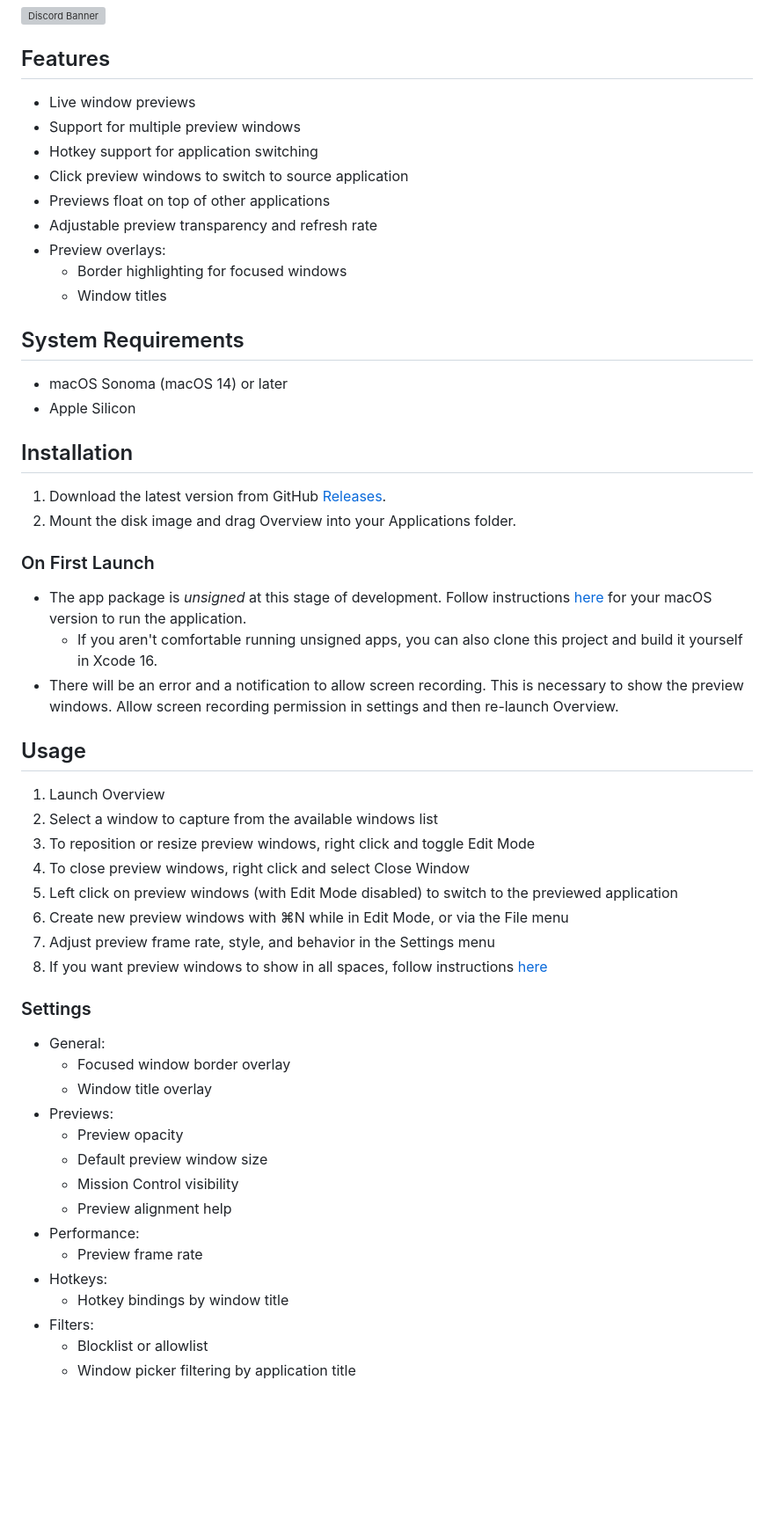
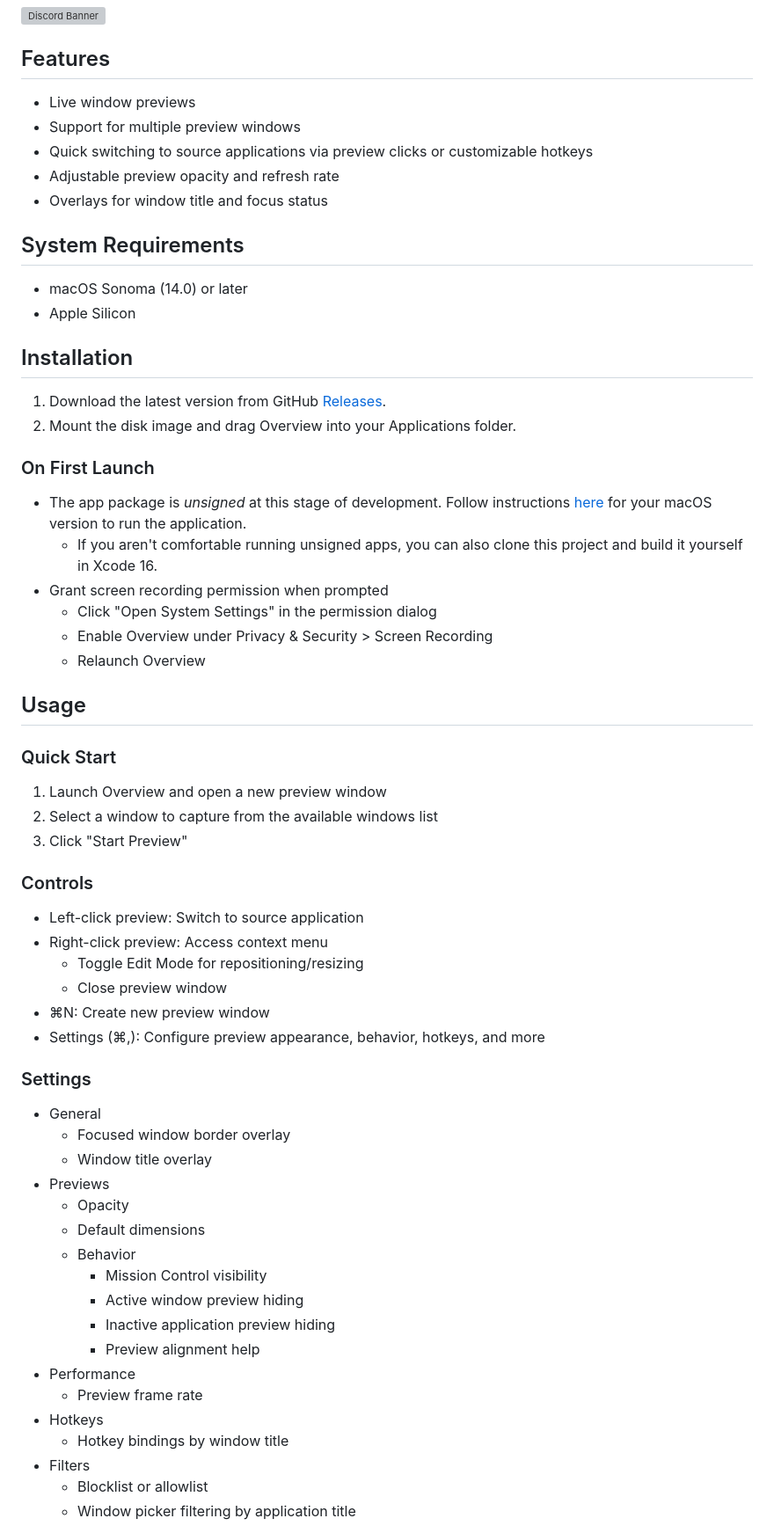
Before and after one commit to williamcpierce/Overview, a Markdown page: README.md, the part around the change printed below. Shown: that part at 88% size. GitHub-like rendering; blank space fills up the shorter version; grey boxes are pictures that could not be loaded.

```diff
--- a/README.md
+++ b/README.md
@@ -14,20 +14,16 @@ For development updates, please join our Discord:
 
 ## Features
 
-- Live window previews
-- Support for multiple preview windows
-- Hotkey support for application switching
-- Click preview windows to switch to source application
-- Previews float on top of other applications
-- Adjustable preview transparency and refresh rate
-- Preview overlays:
-  - Border highlighting for focused windows
-  - Window titles
+-   Live window previews
+-   Support for multiple preview windows
+-   Quick switching to source applications via preview clicks or customizable hotkeys
+-   Adjustable preview opacity and refresh rate
+-   Overlays for window title and focus status
 
 ## System Requirements
 
-- macOS Sonoma (macOS 14) or later
-- Apple Silicon
+-   macOS Sonoma (14.0) or later
+-   Apple Silicon
 
 ## Installation
 
@@ -35,35 +31,49 @@ For development updates, please join our Discord:
 2. Mount the disk image and drag Overview into your Applications folder.
 
 ### On First Launch
-- The app package is *unsigned* at this stage of development. Follow instructions [here](https://support.apple.com/guide/mac-help/open-a-mac-app-from-an-unknown-developer-mh40616/mac) for your macOS version to run the application.
-  - If you aren't comfortable running unsigned apps, you can also clone this project and build it yourself in Xcode 16.
-- There will be an error and a notification to allow screen recording. This is necessary to show the preview windows. Allow screen recording permission in settings and then re-launch Overview.
+
+-   The app package is _unsigned_ at this stage of development. Follow instructions [here](https://support.apple.com/guide/mac-help/open-a-mac-app-from-an-unknown-developer-mh40616/mac) for your macOS version to run the application.
+    -   If you aren't comfortable running unsigned apps, you can also clone this project and build it yourself in Xcode 16.
+-   Grant screen recording permission when prompted
+    -   Click "Open System Settings" in the permission dialog
+    -   Enable Overview under Privacy & Security > Screen Recording
+    -   Relaunch Overview
 
 ## Usage
 
-1. Launch Overview
+### Quick Start
+
+1. Launch Overview and open a new preview window
 2. Select a window to capture from the available windows list
-3. To reposition or resize preview windows, right click and toggle Edit Mode
-4. To close preview windows, right click and select Close Window
-5. Left click on preview windows (with Edit Mode disabled) to switch to the previewed application
-6. Create new preview windows with ⌘N while in Edit Mode, or via the File menu
-7. Adjust preview frame rate, style, and behavior in the Settings menu
-8. If you want preview windows to show in all spaces, follow instructions [here](https://support.apple.com/guide/mac-help/work-in-multiple-spaces-mh14112/mac#:~:text=On%20your%20Mac%2C%20Control%2Dclick,app%20opens%20in%20every%20space.)
+3. Click "Start Preview"
+
+### Controls
+
+-   Left-click preview: Switch to source application
+-   Right-click preview: Access context menu
+    -   Toggle Edit Mode for repositioning/resizing
+    -   Close preview window
+-   ⌘N: Create new preview window
+-   Settings (⌘,): Configure preview appearance, behavior, hotkeys, and more
 
 ### Settings
 
-- General:
-  - Focused window border overlay
-  - Window title overlay
-- Previews:
-  - Preview opacity
-  - Default preview window size
-  - Mission Control visibility
-  - Preview alignment help
-- Performance:
-  - Preview frame rate
-- Hotkeys:
-  - Hotkey bindings by window title
-- Filters:
-  - Blocklist or allowlist
-  - Window picker filtering by application title
+-   General
+    -   Focused window border overlay
+    -   Window title overlay
+-   Previews
+    -   Opacity
+    -   Default dimensions
+    -   Behavior
+        -   Mission Control visibility
+        -   Active window preview hiding
+        -   Inactive application preview hiding
+        -   Preview alignment help
+-   Performance
+    -   Preview frame rate
+-   Hotkeys
+    -   Hotkey bindings by window title
+-   Filters
+    -   Blocklist or allowlist
+    -   Window picker filtering by application title
+
```
Also changed, not shown: other parts of README.md (+6 -4 lines).
